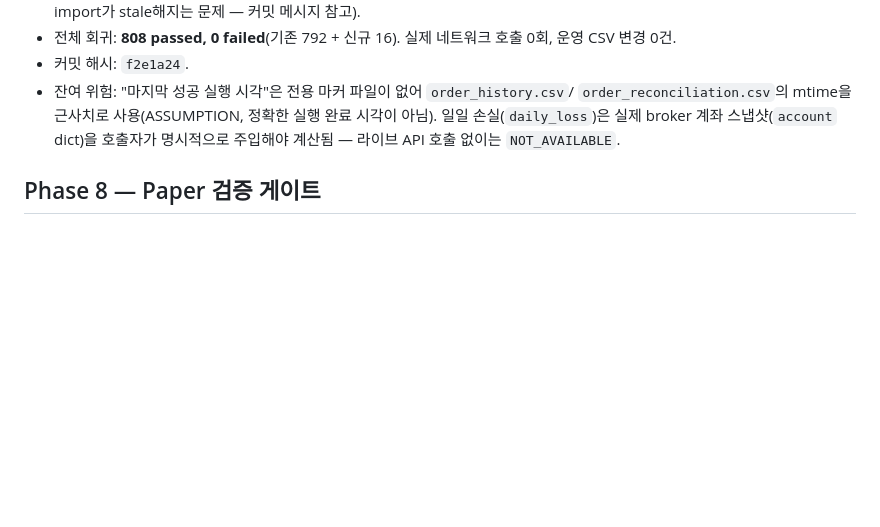
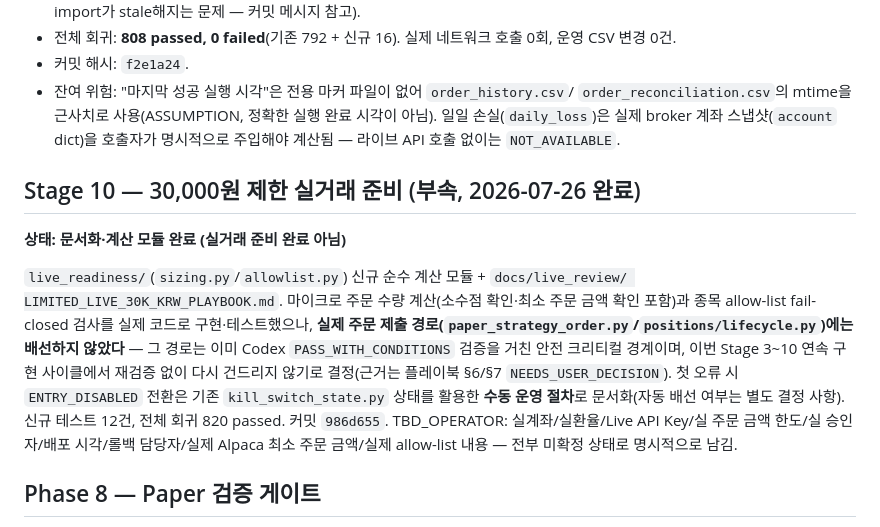
Before and after one commit to babucato-byte/us-stock-trading, a Markdown page: docs/autonomous/SCALPING_V1_ROADMAP.md, the part around the change. Drawn GitHub-style; blank space fills up the shorter version.

```diff
--- a/docs/autonomous/SCALPING_V1_ROADMAP.md
+++ b/docs/autonomous/SCALPING_V1_ROADMAP.md
@@ -234,6 +234,21 @@ import하지 않으며 `ACTIVE` 승격을 전혀 호출하지 않음 — 선택
   일일 손실(`daily_loss`)은 실제 broker 계좌 스냅샷(`account` dict)을 호출자가 명시적으로 주입해야
   계산됨 — 라이브 API 호출 없이는 `NOT_AVAILABLE`.
 
+## Stage 10 — 30,000원 제한 실거래 준비 (부속, 2026-07-26 완료)
+
+**상태: 문서화·계산 모듈 완료 (실거래 준비 완료 아님)**
+
+`live_readiness/`(`sizing.py`/`allowlist.py`) 신규 순수 계산 모듈 + `docs/live_review/
+LIMITED_LIVE_30K_KRW_PLAYBOOK.md`. 마이크로 주문 수량 계산(소수점 확인·최소 주문 금액 확인
+포함)과 종목 allow-list fail-closed 검사를 실제 코드로 구현·테스트했으나, **실제 주문 제출
+경로(`paper_strategy_order.py`/`positions/lifecycle.py`)에는 배선하지 않았다** — 그 경로는 이미
+Codex `PASS_WITH_CONDITIONS` 검증을 거친 안전 크리티컬 경계이며, 이번 Stage 3~10 연속 구현
+사이클에서 재검증 없이 다시 건드리지 않기로 결정(근거는 플레이북 §6/§7 `NEEDS_USER_DECISION`).
+첫 오류 시 `ENTRY_DISABLED` 전환은 기존 `kill_switch_state.py` 상태를 활용한 **수동 운영 절차**로
+문서화(자동 배선 여부는 별도 결정 사항). 신규 테스트 12건, 전체 회귀 820 passed. 커밋 `986d655`.
+TBD_OPERATOR: 실계좌/실환율/Live API Key/실 주문 금액 한도/실 승인자/배포 시각/롤백 담당자/실제
+Alpaca 최소 주문 금액/실제 allow-list 내용 — 전부 미확정 상태로 명시적으로 남김.
+
 ## Phase 8 — Paper 검증 게이트
 
 **상태: NOT_STARTED**
```
Also changed, not shown: docs/autonomous/CURRENT_STATUS.md (+46 -15 lines).
